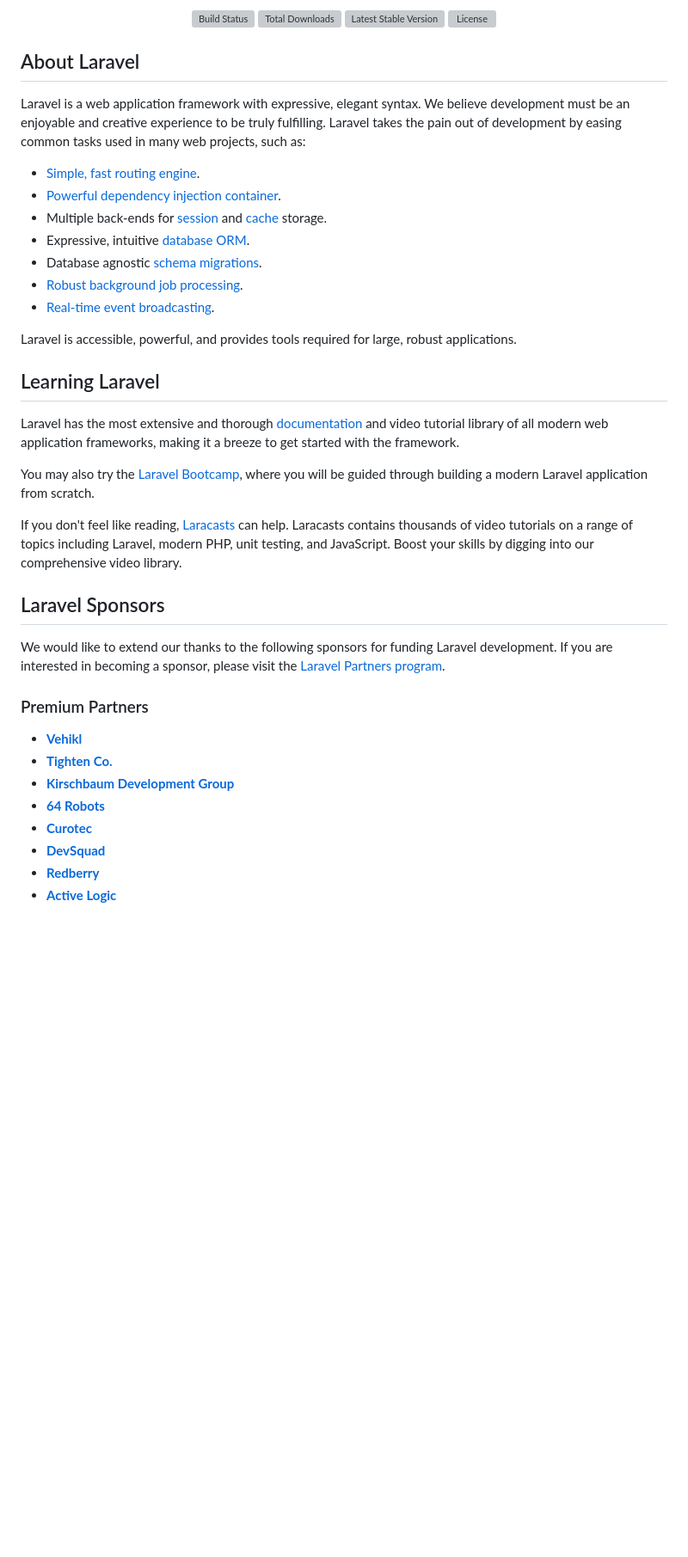
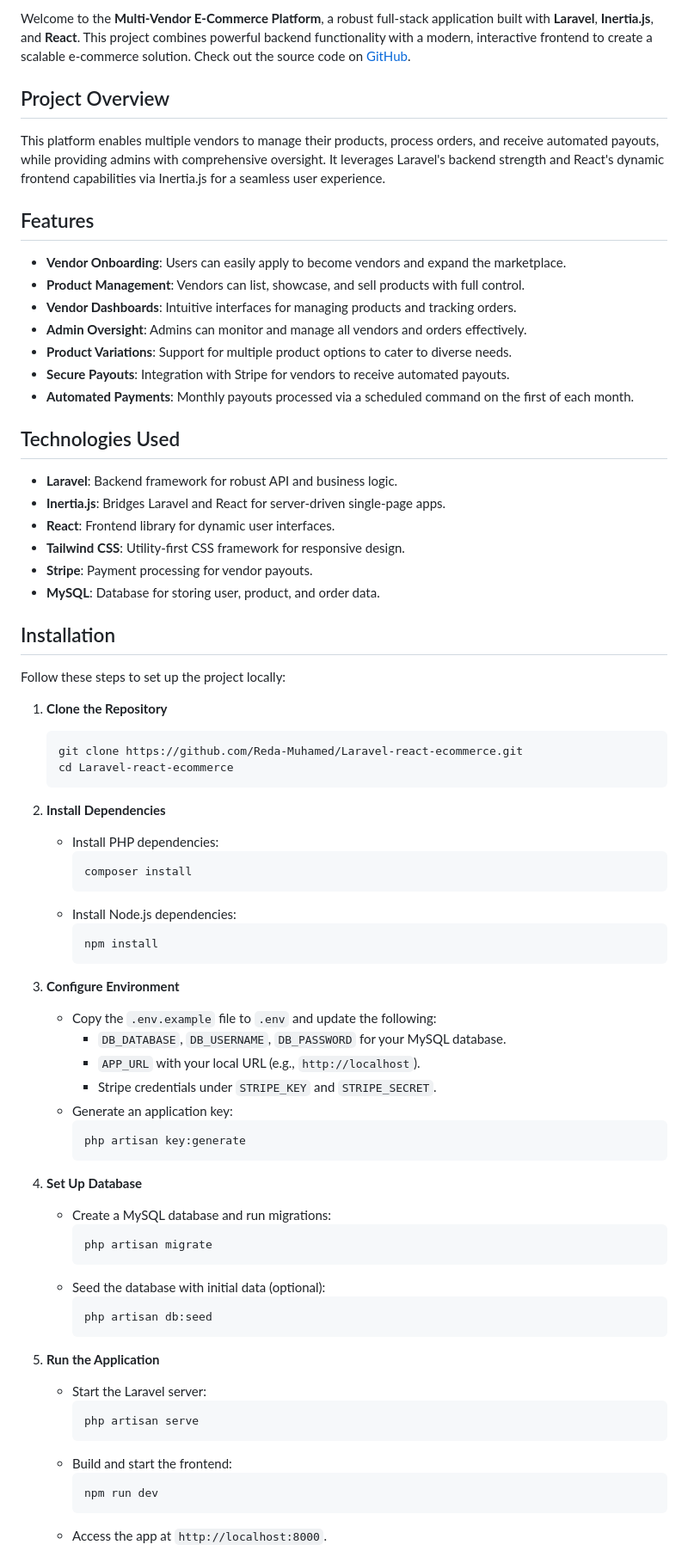
Before and after one commit to Reda-Muhamed/Laravel-react-ecommerce, a Markdown page: README.md, the part around the change printed below. Shown: that part at 86% size. Drawn GitHub-style; blank space fills up the shorter version; grey boxes are pictures that could not be loaded.

````diff
--- a/README.md
+++ b/README.md
@@ -2,44 +2,77 @@
 
-<p align="center">
-<a href="https://github.com/laravel/framework/actions"><img src="https://github.com/laravel/framework/workflows/tests/badge.svg" alt="Build Status"></a>
-<a href="https://packagist.org/packages/laravel/framework"><img src="https://img.shields.io/packagist/dt/laravel/framework" alt="Total Downloads"></a>
-<a href="https://packagist.org/packages/laravel/framework"><img src="https://img.shields.io/packagist/v/laravel/framework" alt="Latest Stable Version"></a>
-<a href="https://packagist.org/packages/laravel/framework"><img src="https://img.shields.io/packagist/l/laravel/framework" alt="License"></a>
-</p>
+Welcome to the **Multi-Vendor E-Commerce Platform**, a robust full-stack application built with **Laravel**, **Inertia.js**, and **React**. This project combines powerful backend functionality with a modern, interactive frontend to create a scalable e-commerce solution. Check out the source code on [GitHub](https://github.com/Reda-Muhamed/Laravel-react-ecommerce).
 
-## About Laravel
+## Project Overview
 
-Laravel is a web application framework with expressive, elegant syntax. We believe development must be an enjoyable and creative experience to be truly fulfilling. Laravel takes the pain out of development by easing common tasks used in many web projects, such as:
+This platform enables multiple vendors to manage their products, process orders, and receive automated payouts, while providing admins with comprehensive oversight. It leverages Laravel's backend strength and React's dynamic frontend capabilities via Inertia.js for a seamless user experience.
 
-- [Simple, fast routing engine](https://laravel.com/docs/routing).
-- [Powerful dependency injection container](https://laravel.com/docs/container).
-- Multiple back-ends for [session](https://laravel.com/docs/session) and [cache](https://laravel.com/docs/cache) storage.
-- Expressive, intuitive [database ORM](https://laravel.com/docs/eloquent).
-- Database agnostic [schema migrations](https://laravel.com/docs/migrations).
-- [Robust background job processing](https://laravel.com/docs/queues).
-- [Real-time event broadcasting](https://laravel.com/docs/broadcasting).
+## Features
 
-Laravel is accessible, powerful, and provides tools required for large, robust applications.
+- **Vendor Onboarding**: Users can easily apply to become vendors and expand the marketplace.
+- **Product Management**: Vendors can list, showcase, and sell products with full control.
+- **Vendor Dashboards**: Intuitive interfaces for managing products and tracking orders.
+- **Admin Oversight**: Admins can monitor and manage all vendors and orders effectively.
+- **Product Variations**: Support for multiple product options to cater to diverse needs.
+- **Secure Payouts**: Integration with Stripe for vendors to receive automated payouts.
+- **Automated Payments**: Monthly payouts processed via a scheduled command on the first of each month.
 
-## Learning Laravel
+## Technologies Used
 
-Laravel has the most extensive and thorough [documentation](https://laravel.com/docs) and video tutorial library of all modern web application frameworks, making it a breeze to get started with the framework.
+- **Laravel**: Backend framework for robust API and business logic.
+- **Inertia.js**: Bridges Laravel and React for server-driven single-page apps.
+- **React**: Frontend library for dynamic user interfaces.
+- **Tailwind CSS**: Utility-first CSS framework for responsive design.
+- **Stripe**: Payment processing for vendor payouts.
+- **MySQL**: Database for storing user, product, and order data.
 
-You may also try the [Laravel Bootcamp](https://bootcamp.laravel.com), where you will be guided through building a modern Laravel application from scratch.
+## Installation
 
-If you don't feel like reading, [Laracasts](https://laracasts.com) can help. Laracasts contains thousands of video tutorials on a range of topics including Laravel, modern PHP, unit testing, and JavaScript. Boost your skills by digging into our comprehensive video library.
+Follow these steps to set up the project locally:
 
-## Laravel Sponsors
+1. **Clone the Repository**
+   ```bash
+   git clone https://github.com/Reda-Muhamed/Laravel-react-ecommerce.git
+   cd Laravel-react-ecommerce
+   ```
 
-We would like to extend our thanks to the following sponsors for funding Laravel development. If you are interested in becoming a sponsor, please visit the [Laravel Partners program](https://partners.laravel.com).
+2. **Install Dependencies**
+   - Install PHP dependencies:
+     ```bash
+     composer install
+     ```
+   - Install Node.js dependencies:
+     ```bash
+     npm install
+     ```
 
-### Premium Partners
+3. **Configure Environment**
+   - Copy the `.env.example` file to `.env` and update the following:
+     - `DB_DATABASE`, `DB_USERNAME`, `DB_PASSWORD` for your MySQL database.
+     - `APP_URL` with your local URL (e.g., `http://localhost`).
+     - Stripe credentials under `STRIPE_KEY` and `STRIPE_SECRET`.
+   - Generate an application key:
+     ```bash
+     php artisan key:generate
+     ```
 
-- **[Vehikl](https://vehikl.com)**
-- **[Tighten Co.](https://tighten.co)**
-- **[Kirschbaum Development Group](https://kirschbaumdevelopment.com)**
-- **[64 Robots](https://64robots.com)**
-- **[Curotec](https://www.curotec.com/services/technologies/laravel)**
-- **[DevSquad](https://devsquad.com/hire-laravel-developers)**
-- **[Redberry](https://redberry.international/laravel-development)**
-- **[Active Logic](https://activelogic.com)**
+4. **Set Up Database**
+   - Create a MySQL database and run migrations:
+     ```bash
+     php artisan migrate
+     ```
+   - Seed the database with initial data (optional):
+     ```bash
+     php artisan db:seed
+     ```
+
+5. **Run the Application**
+   - Start the Laravel server:
+     ```bash
+     php artisan serve
+     ```
+   - Build and start the frontend:
+     ```bash
+     npm run dev
+     ```
+   - Access the app at `http://localhost:8000`.
+
````
Also changed, not shown: other parts of README.md (+37 -9 lines).
